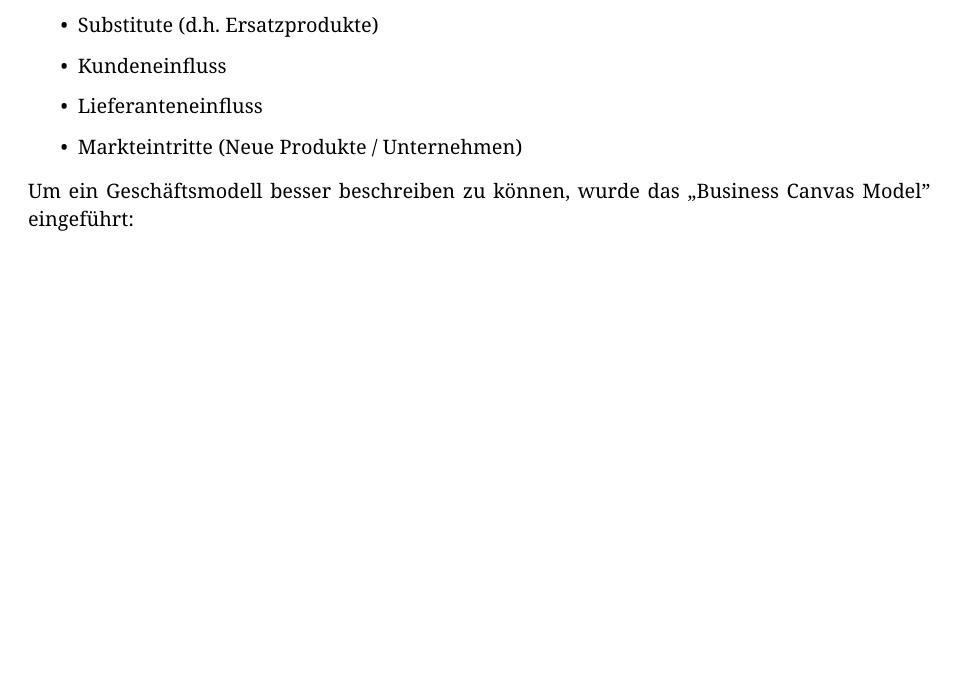
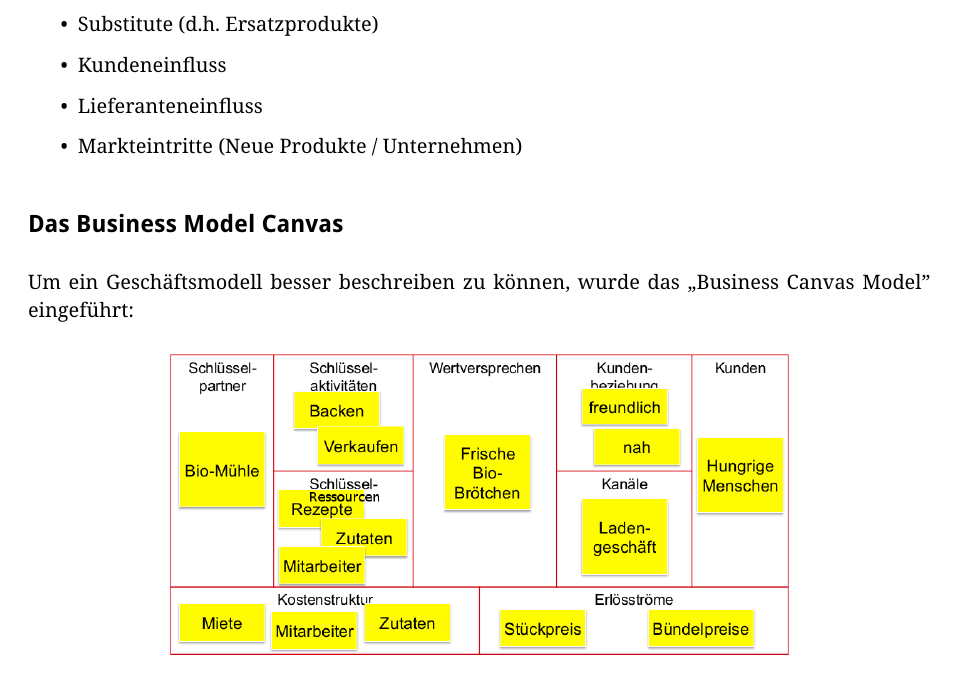
Before and after one commit to opatut/uni, a LaTeX document (ikon2/index.tex, which reads ikon2/vorlesung-03.tex): part of page 4 of 14 before the commit and part of page 4 of 15 after it, cut so that both start at the same text, the shorter picture padded with empty space. Compiled offline with pdfLaTeX; a LaTeX package or settings file that is missing is left out.

Commit message:
IKON2 VL 03 added a subsection

```diff
--- a/ikon2/vorlesung-03.tex
+++ b/ikon2/vorlesung-03.tex
@@ -15,6 +15,7 @@ In dieser Vorlesung ging es hauptsächlich um die Veränderung eines Geschäftsm
 
 \end{itemize}
 
+\subsection{Das Business Model Canvas}
     Um ein Geschäftsmodell besser beschreiben zu können, wurde das ,,Business Canvas Model'' eingeführt:
 
     \begin{center}\includegraphics[width=0.7\textwidth]{BCM.png}\end{center}
```
Lines whose indentation alone changed are shown as unchanged.
